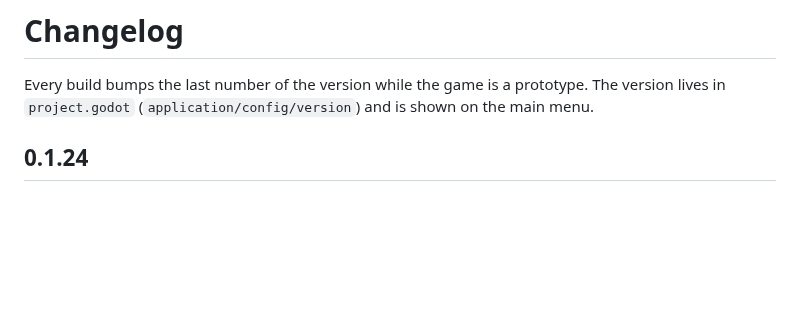
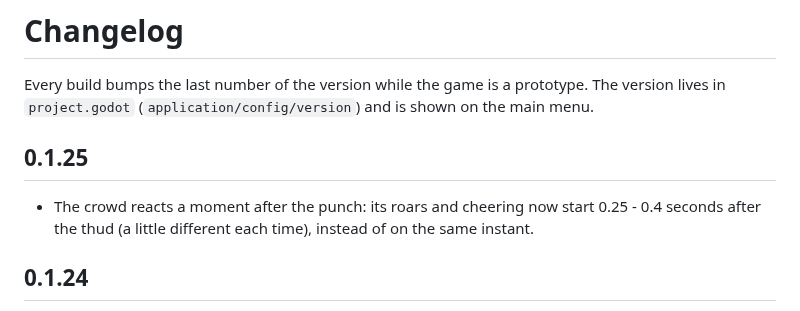
Before and after one commit to badgersoft/IBM27, a Markdown page: CHANGELOG.md, the part around the change. GitHub-like rendering; blank space fills up the shorter version.

Commit message:
0.1.25: The crowd reacts a moment after the punch
Sfx.roar and Sfx.excite now wait 0.25 - 0.4 s (the crowd's reaction time)
before they sound, so the thud of the punch comes first.

Co-Authored-By: Claude Opus 5.5 <noreply@anthropic.com>
Claude-Session: https://claude.ai/code/session_01PF6KKrB4uHprcLjw7ppdzy

```diff
--- a/CHANGELOG.md
+++ b/CHANGELOG.md
@@ -3,6 +3,12 @@
 Every build bumps the last number of the version while the game is a
 prototype. The version lives in `project.godot` (`application/config/version`)
 and is shown on the main menu.
+
+## 0.1.25
+
+* The crowd reacts a moment after the punch: its roars and cheering now
+  start 0.25 - 0.4 seconds after the thud (a little different each time),
+  instead of on the same instant.
 
 ## 0.1.24
 
```
Also changed, not shown: docs/screenshots/main_menu.png, 2 other files.
